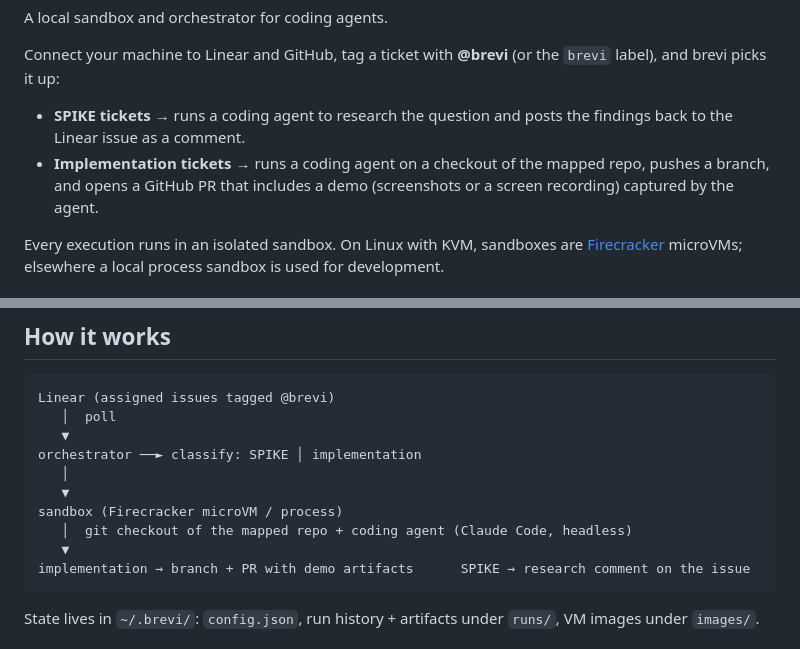
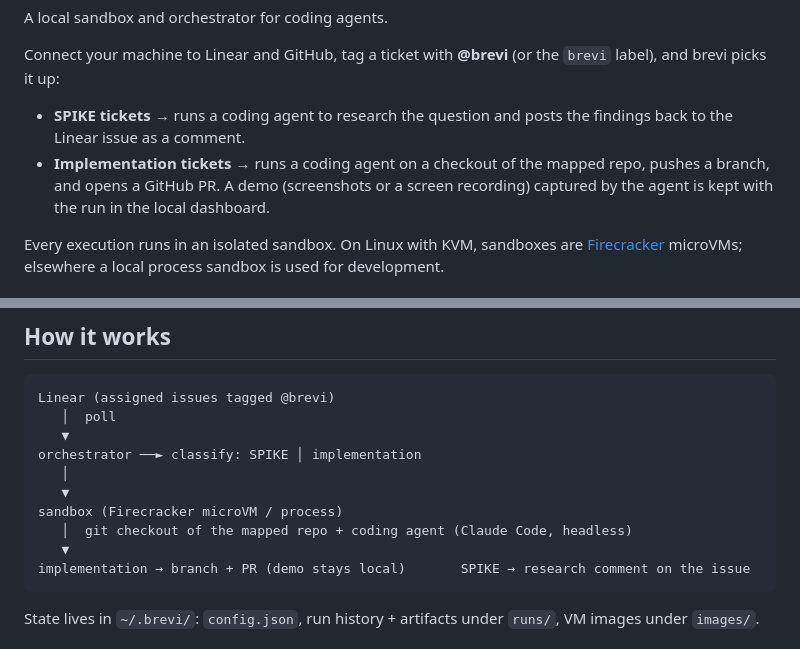
Before and after one commit to adapter/brevi, a Markdown page: README.md, 2 parts joined by grey strips. Rendered like a GitHub page.

Commit message:
Update docs and add a changeset for the Mission Control QoL changes

````diff
--- a/README.md
+++ b/README.md
@@ -8,7 +8,7 @@ A local sandbox and orchestrator for coding agents.
 Connect your machine to Linear and GitHub, tag a ticket with **@brevi** (or the `brevi` label), and brevi picks it up:
 
 - **SPIKE tickets** → runs a coding agent to research the question and posts the findings back to the Linear issue as a comment.
-- **Implementation tickets** → runs a coding agent on a checkout of the mapped repo, pushes a branch, and opens a GitHub PR that includes a demo (screenshots or a screen recording) captured by the agent.
+- **Implementation tickets** → runs a coding agent on a checkout of the mapped repo, pushes a branch, and opens a GitHub PR. A demo (screenshots or a screen recording) captured by the agent is kept with the run in the local dashboard.
 
 Every execution runs in an isolated sandbox. On Linux with KVM, sandboxes are [Firecracker](https://firecracker-microvm.github.io/) microVMs; elsewhere a local process sandbox is used for development.
 
@@ -42,7 +42,7 @@ orchestrator ──► classify: SPIKE │ implementation
 sandbox (Firecracker microVM / process)
    │  git checkout of the mapped repo + coding agent (Claude Code, headless)
    ▼
-implementation → branch + PR with demo artifacts      SPIKE → research comment on the issue
+implementation → branch + PR (demo stays local)       SPIKE → research comment on the issue
 ```
 
 State lives in `~/.brevi/`: `config.json`, run history + artifacts under `runs/`, VM images under `images/`.
````
Also changed, not shown: .changeset/mission-control-sidebar-runs.md (added, +5 -0 lines), 1 other file.
